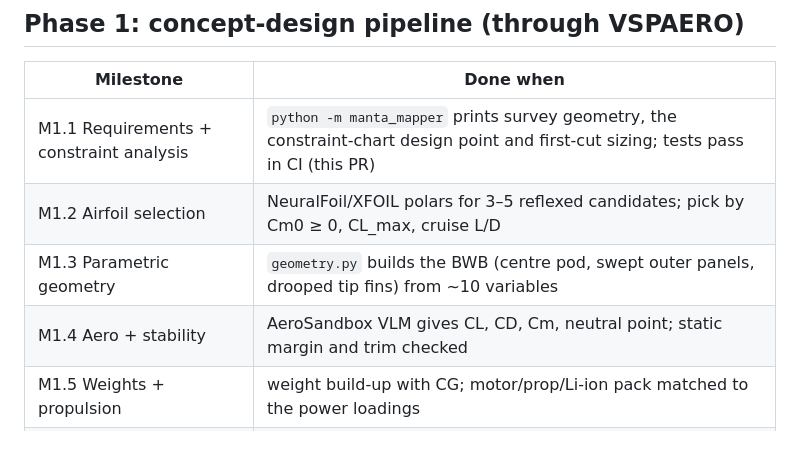
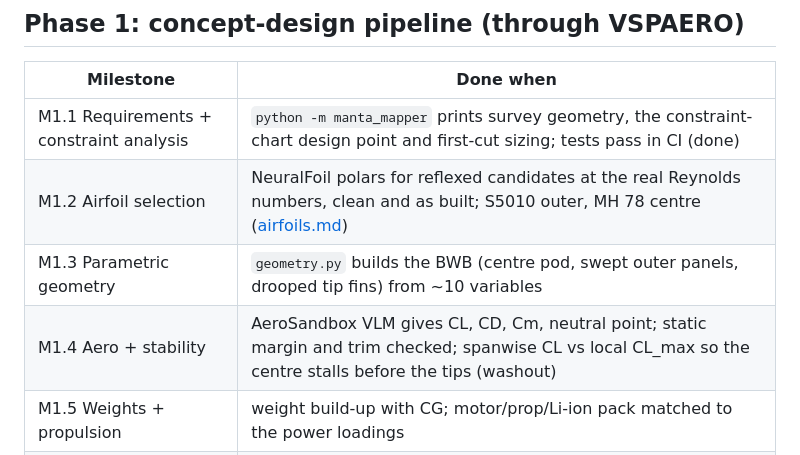
Before and after one commit to EthanDiaz10/manta-mapper, a Markdown page: docs/plan.md, the part around the change. GitHub-like rendering.

```diff
--- a/docs/plan.md
+++ b/docs/plan.md
@@ -7,10 +7,10 @@ visible and mistakes surface early.
 
 | Milestone | Done when |
 |---|---|
-| M1.1 Requirements + constraint analysis | `python -m manta_mapper` prints survey geometry, the constraint-chart design point and first-cut sizing; tests pass in CI (this PR) |
-| M1.2 Airfoil selection | NeuralFoil/XFOIL polars for 3–5 reflexed candidates; pick by Cm0 ≥ 0, CL_max, cruise L/D |
+| M1.1 Requirements + constraint analysis | `python -m manta_mapper` prints survey geometry, the constraint-chart design point and first-cut sizing; tests pass in CI (done) |
+| M1.2 Airfoil selection | NeuralFoil polars for reflexed candidates at the real Reynolds numbers, clean and as built; S5010 outer, MH 78 centre ([airfoils.md](airfoils.md)) |
 | M1.3 Parametric geometry | `geometry.py` builds the BWB (centre pod, swept outer panels, drooped tip fins) from ~10 variables |
-| M1.4 Aero + stability | AeroSandbox VLM gives CL, CD, Cm, neutral point; static margin and trim checked |
+| M1.4 Aero + stability | AeroSandbox VLM gives CL, CD, Cm, neutral point; static margin and trim checked; spanwise CL vs local CL_max so the centre stalls before the tips (washout) |
 | M1.5 Weights + propulsion | weight build-up with CG; motor/prop/Li-ion pack matched to the power loadings |
 | M1.6 Optimizer | design-to-cost optimizer returns a feasible lowest-cost/lightest design |
 | M1.7 VSPAERO check | top 2–3 designs exported to OpenVSP; VSPAERO agrees with VLM within PIPE-4 |
```
Also changed, not shown: README.md (+5 -1 lines), docs/airfoils.md (added, +224 -0 lines), docs/requirements.md (+3 -2 lines), docs/img/airfoil_polars_center.png (added), docs/img/airfoil_polars_outer.png (added), docs/img/airfoil_scores.png (added), docs/img/airfoil_shapes.png (added), 4 other files.
